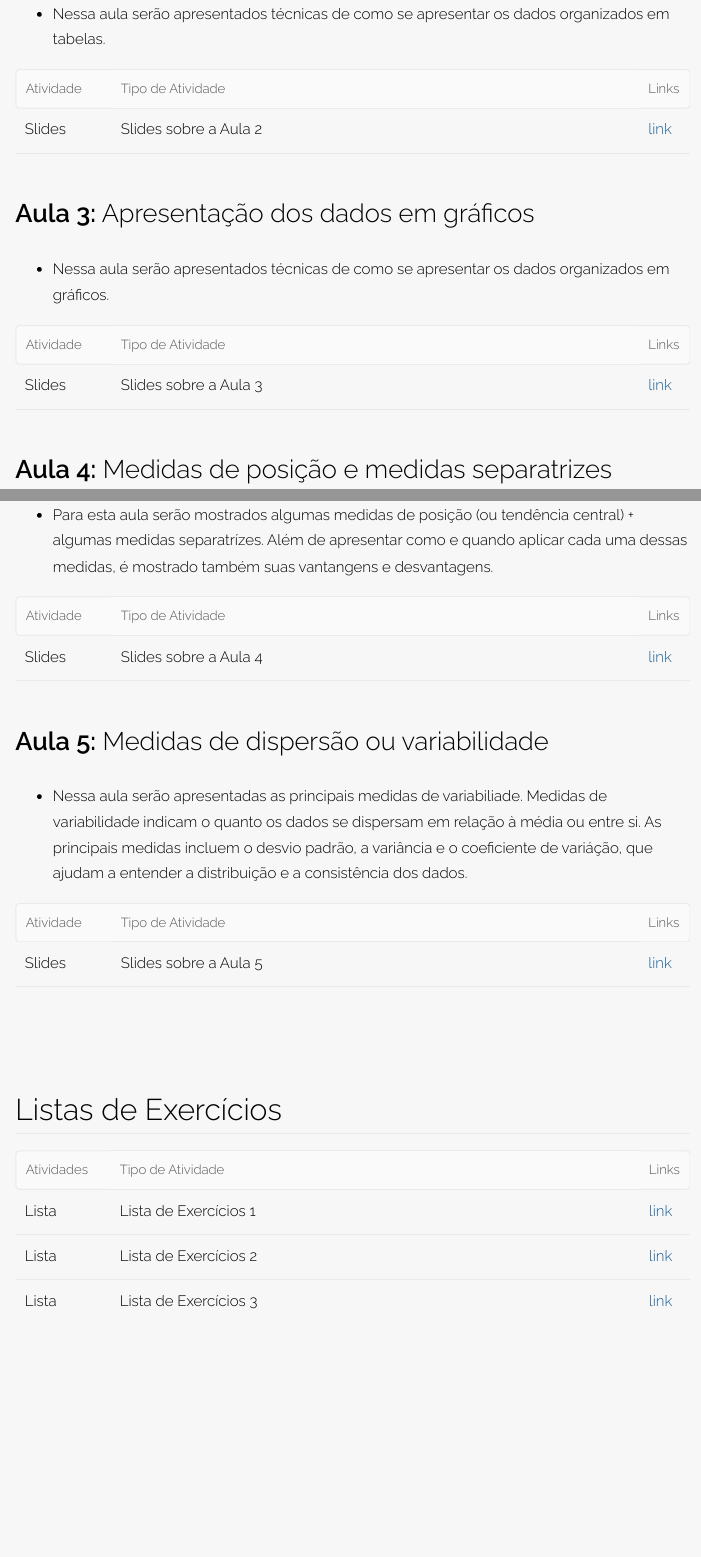
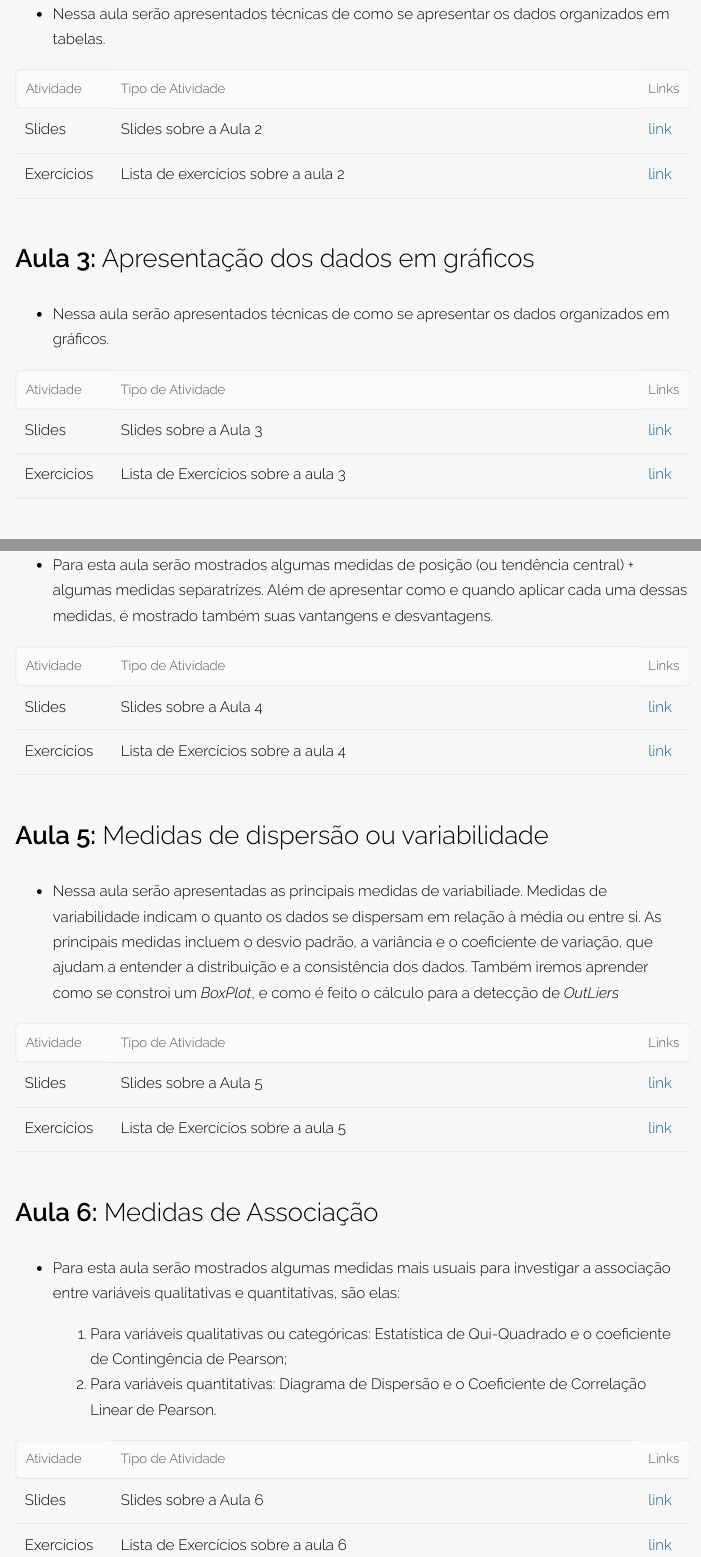
Before and after one commit to wtassinari/int_bioestatistica, an R Markdown document (index.rmd): the page in a window 1100 px wide, from 4050 px down, and a second part further down, joined at a grey line. The pictures show the output file index.html that the author committed with the source, opened offline.

Commit message:
Add files via upload

```diff
--- a/index.rmd
+++ b/index.rmd
@@ -207,6 +207,7 @@ inferior ao menor conceito obtido anteriormente, mas esta substituição deve re
 | Atividade  |       Tipo de Atividade                                       | Links|
 | :---------: | ------------------------------------------------------------ | :----: |
 | Slides | Slides sobre a Aula 2 | [link](https://drive.google.com/file/d/1NzMhSjiHqxEZdF7a-I_spQoRRbrJ0nUa/view?usp=sharing)   |
+| Exercícios | Lista de exercícios sobre a aula 2 | [link](https://drive.google.com/file/d/1DJ32hbl_lTSNMKKQCdZmeQ-trooQc1xC/view?usp=sharing)  |
 
 ## **Aula 3:** Apresentação dos dados em gráficos
 
@@ -216,13 +217,7 @@ inferior ao menor conceito obtido anteriormente, mas esta substituição deve re
 | Atividade  |       Tipo de Atividade                                       | Links|
 | :---------: | ------------------------------------------------------------ | :----: |
 | Slides | Slides sobre a Aula 3 | [link](https://drive.google.com/file/d/1Xr6MBgFAj8qcpmApBs2iF1OlGeN7LC4y/view?usp=sharing)   |
-
-<!-- |  -          | **Apresentção dos dados em gráficos** |    | -->
-<!-- | Slides | Slides sobre a Aula 3 | [link](https://drive.google.com/file/d/1Px3KZddnCooUu0VAUcrt9QadgUEdPtR4/view?usp=sharing)   | -->
-<!-- |  -          | **-** |    | -->
-<!-- | Exercícios | Lista de exercícios sobre as Aulas 2 e 3 |  [link](https://drive.google.com/file/d/1oFBH01pu3OOznx1cDCWLF2EPGHE4lxKC/view?usp=sharing)  | -->
-<!-- | Exercícios | Exercícios de fixação a respeito das Aulas 2 e 3 |  [link](https://drive.google.com/file/d/1_wIxJAMTAeOWVSu_1i9IR6inm1IQwAGH/view?usp=sharing)  | -->
-<!-- | Script | Script do R a respeito da Aula síncrona 2 e 3 |  [link](https://drive.google.com/file/d/1G63r6G0YPBM_EHkaDKI3E-vIPyeS_4_j/view?usp=sharing)  | -->
+| Exercícios |Lista de Exercícios sobre a aula 3 | [link](https://drive.google.com/file/d/1GjUZmDpCX8d_Lba6BpsKOO8Bg52kxnpm/view?usp=sharing)   |
 
 
 ## **Aula 4:** Medidas de posição e medidas separatrizes
@@ -232,46 +227,30 @@ inferior ao menor conceito obtido anteriormente, mas esta substituição deve re
 | Atividade  |       Tipo de Atividade                                       | Links|
 | :---------: | ------------------------------------------------------------ | :----: |
 | Slides | Slides sobre a Aula 4 | [link](https://drive.google.com/file/d/1yq4LvZiwSUnTSPqxXrTekEQ7SNQ0XMb3/view?usp=sharing)   |
+| Exercícios |Lista de Exercícios sobre a aula 4 | [link](https://drive.google.com/file/d/1r6wjhDn5GuNMVQ8r1vnYqjWtDTA7pYkf/view?usp=sharing)   |
 
 ## **Aula 5:** Medidas de dispersão ou variabilidade
 
-- Nessa aula serão apresentadas as principais medidas de variabiliade. Medidas de variabilidade indicam o quanto os dados se dispersam em relação à média ou entre si. As principais medidas incluem o desvio padrão, a variância e o coeficiente de variáção, que ajudam a entender a distribuição e a consistência dos dados.
+- Nessa aula serão apresentadas as principais medidas de variabiliade. Medidas de variabilidade indicam o quanto os dados se dispersam em relação à média ou entre si. As principais medidas incluem o desvio padrão, a variância e o coeficiente de variação, que ajudam a entender a distribuição e a consistência dos dados. Também iremos aprender como se constroi um *BoxPlot*, e como é feito o cálculo para a detecção de *OutLiers*
 
 | Atividade  |       Tipo de Atividade                                       | Links|
 | :---------: | ------------------------------------------------------------ | :----: |
 | Slides | Slides sobre a Aula 5 | [link](https://drive.google.com/file/d/1KXEQRs7Bbm5GFtkcBm0zPIofoWHnsddq/view?usp=sharing)   |
-
-<!-- ## **Aulas 5 e 6:** Medidas de dispersão (ou variabilidade), assimetria e curtose -->
-
-<!-- - Nessas aulas, serão apresentados as principais medidas de variabiliade, as medidas de Simetria e Curtose, como se constroi um *BoxPlot*, e como é feito o cálculo para a detecção de *OutLiers*. -->
+| Exercícios |Lista de Exercícios sobre a aula 5 | [link](https://drive.google.com/file/d/1q9Lqeh99n8Zy7VUazXRmVZpuKaq0SJva/view?usp=sharing)   |
 
 
-<!-- | Atividade  |       Tipo de Atividade                                       | Links| -->
-<!-- | :---------: | ------------------------------------------------------------ | :---:| -->
-<!-- |  -          | **Medidas de dispersão** |    | -->
-<!-- | Slides | Slides sobre a Aula 5 | [link](https://drive.google.com/file/d/1rN0dOCIQOi23Yt1q8T-DfGWFxfRPn8IO/view?usp=sharing)   | -->
-<!-- |  -          | **Medidas de assimetria e curtose + boxplot** |    | -->
-<!-- | Slides | Slides sobre a Aula 6 | [link](https://drive.google.com/file/d/1BlijIVVbV3cTIQ1VpODvHugDbhx3cmf1/view?usp=sharing)   | -->
-<!-- |  -          | **-** |    | -->
-<!-- | Exercícios | Lista de exercícios sobre as Aulas 5 e 6 |  [link](https://drive.google.com/file/d/1vx84yIf2eiDlBIsXGnwT1jIUa1wJll40/view?usp=sharing)  | -->
-<!-- | Exercícios | Exercícios de fixação a respeito das Aulas 5 e 6 |  [link](https://drive.google.com/file/d/1qxkXV-uLpdfUcMkt0JSCBOCh921S80Or/view?usp=sharing)  | -->
-<!-- | Script | Script do R a respeito das Aulas síncrona 5 e 6 |  [link](https://drive.google.com/file/d/17Au1vbE37PS0rVJP20XxjTe-rwiFP0WI/view?usp=sharing)  | -->
-<!-- | Exercícios | **Lista extra de exercícios** de fixação a respeito das Aulas 1, 2, 3, 4, 5 e  6 |  [link](https://drive.google.com/file/d/1I2QQCXe-uYnEtUu_8ebuNZRRSYe7hwXm/view?usp=share_link)  | -->
+## **Aula 6:** Medidas de Associação
 
-<!-- ## **Aula 7:** Análise Bidimensional (ou medidas de associação) -->
+- Para esta aula serão mostrados algumas medidas mais usuais para investigar a associação entre variáveis qualitativas e quantitativas, são elas:
 
-<!-- - Para esta aula serão mostrados algumas medidas mais usuais para investigar a associação entre variáveis qualitativas e quantitativas, são elas:  -->
+    1) Para variáveis qualitativas ou categóricas: Estatística de Qui-Quadrado e o coeficiente de Contingência de Pearson;
+    2) Para variáveis quantitativas: Diagrama de Dispersão e o Coeficiente de Correlação Linear de Pearson.
 
-<!--     1) Para variáveis qualitativas ou categóricas: Estatística de Qui-Quadrado e o coeficiente de Contingência de Pearson; -->
-<!--     2) Para variáveis quantitativas: Diagrama de Dispersão e o Coeficiente de Correlação Linear de Pearson. -->
+| Atividade  |       Tipo de Atividade                                       | Links|
+| :---------: | ------------------------------------------------------------ | :----: |
+| Slides | Slides sobre a Aula 6 | [link](https://drive.google.com/file/d/16YH81ikEasiKIP1RrXWFu-MocD-pTuHu/view?usp=sharing)   |
+| Exercícios |Lista de Exercícios sobre a aula 6 | [link](https://drive.google.com/file/d/1YOSAMuEsmR5nnU9exqVv-9GZTHQ6WuD4/view?usp=sharing)   |
 
-
-<!-- | Atividades  |       Tipo de Atividade                                      | Links | -->
-<!-- | :---------: | ------------------------------------------------------------ | :---: | -->
-<!-- | Slides | Slides sobre a Aula 7 | [link](https://drive.google.com/file/d/1TIoHctWDjDlCmmjEsl8fx9BLWXhPqlWo/view?usp=sharing)   | -->
-<!-- | Exercícios | Lista de exercícios sobre a Aula 7 | [link](https://drive.google.com/file/d/1B0f3eHRqyZ64LvAJdTb-cm-XSYz2-ach/view?usp=sharing)  | -->
-<!-- | Exercícios | Exercícios de fixação a respeito da Aula 7 | [link](https://drive.google.com/file/d/1-CPNf4iRZV6ZLgz69v9vIerxbop5OBBr/view?usp=sharing)  | -->
-<!-- | Script | Script do R a respeito das Aulas síncrona 7 |  [link](https://drive.google.com/file/d/14_YFgCF_IH3V1QNS3YEeJJBd-fqL7VZB/view?usp=sharing)  | -->
 
 
 <!-- ## **Aula 8:** Introdução à probabilidade -->
@@ -342,11 +321,11 @@ inferior ao menor conceito obtido anteriormente, mas esta substituição deve re
 <!-- **Obs:** Para a resolução dos exercícios iremos precisar utilizar a tabela da **distribuição normal padronizada** [link](https://drive.google.com/file/d/12ol6RITErfiXuTeLjtW1kPQFYc8VOZFf/view?usp=sharing) -->
 
 
-# Listas de Exercícios
+<!-- # Listas de Exercícios -->
 
 
-| Atividades |                Tipo de Atividade                            | Links|
-| :---------: | ---------------------------------------------------------- | :---: |
-| Lista |Lista de Exercícios 1 | [link](https://drive.google.com/file/d/1DJ32hbl_lTSNMKKQCdZmeQ-trooQc1xC/view?usp=sharing)   |
-| Lista |Lista de Exercícios 2 | [link](https://drive.google.com/file/d/1GjUZmDpCX8d_Lba6BpsKOO8Bg52kxnpm/view?usp=sharing)   |
-| Lista |Lista de Exercícios 3 | [link](https://drive.google.com/file/d/1r6wjhDn5GuNMVQ8r1vnYqjWtDTA7pYkf/view?usp=sharing)   |
+<!-- | Atividades |                Tipo de Atividade                            | Links| -->
+<!-- | :---------: | ---------------------------------------------------------- | :---: | -->
+<!-- | Lista |Lista de Exercícios 1 | [link](https://drive.google.com/file/d/1DJ32hbl_lTSNMKKQCdZmeQ-trooQc1xC/view?usp=sharing)   | -->
+<!-- | Lista |Lista de Exercícios 2 | [link](https://drive.google.com/file/d/1GjUZmDpCX8d_Lba6BpsKOO8Bg52kxnpm/view?usp=sharing)   | -->
+<!-- | Lista |Lista de Exercícios 3 | [link](https://drive.google.com/file/d/1r6wjhDn5GuNMVQ8r1vnYqjWtDTA7pYkf/view?usp=sharing)   | -->
```
Also changed, not shown: index.html.
